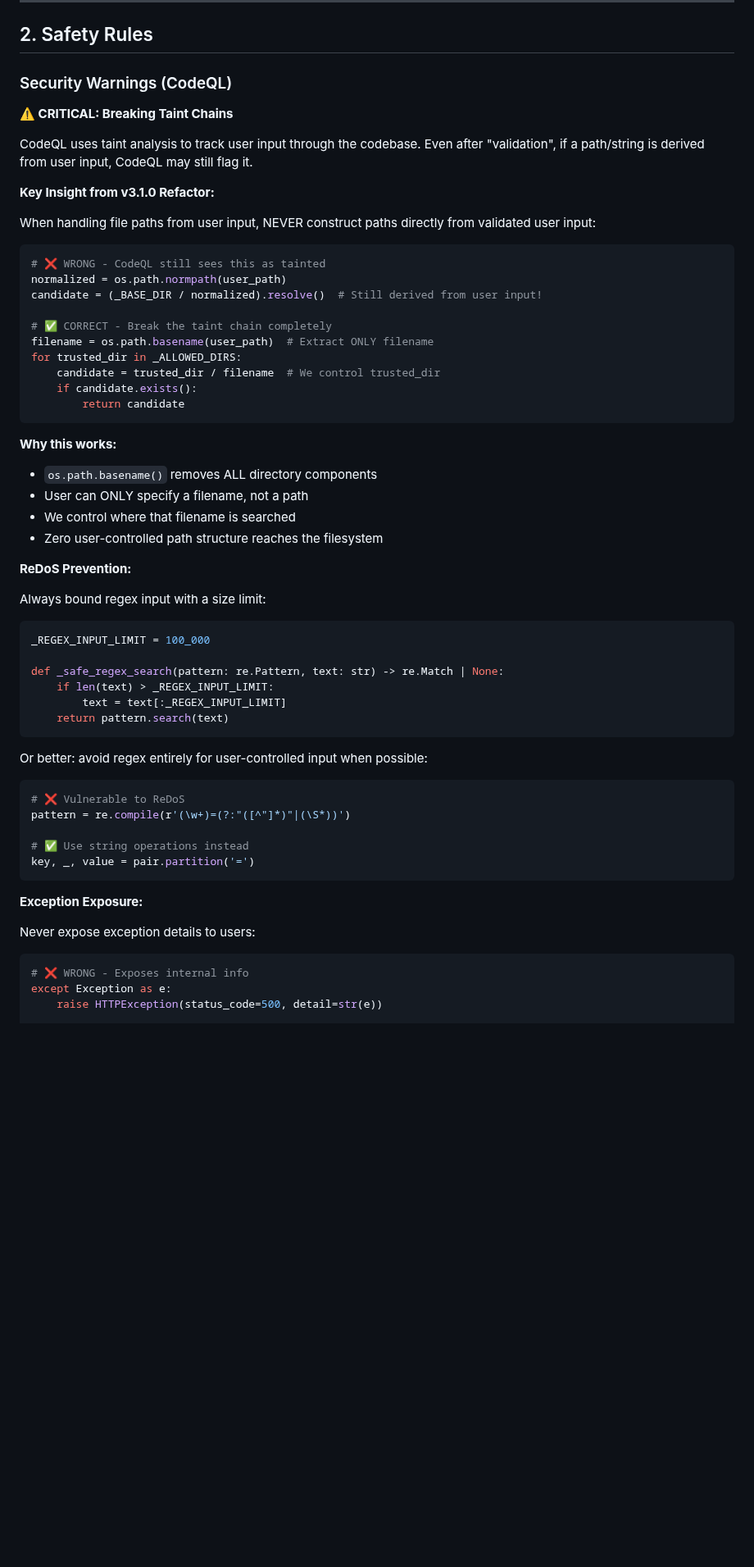
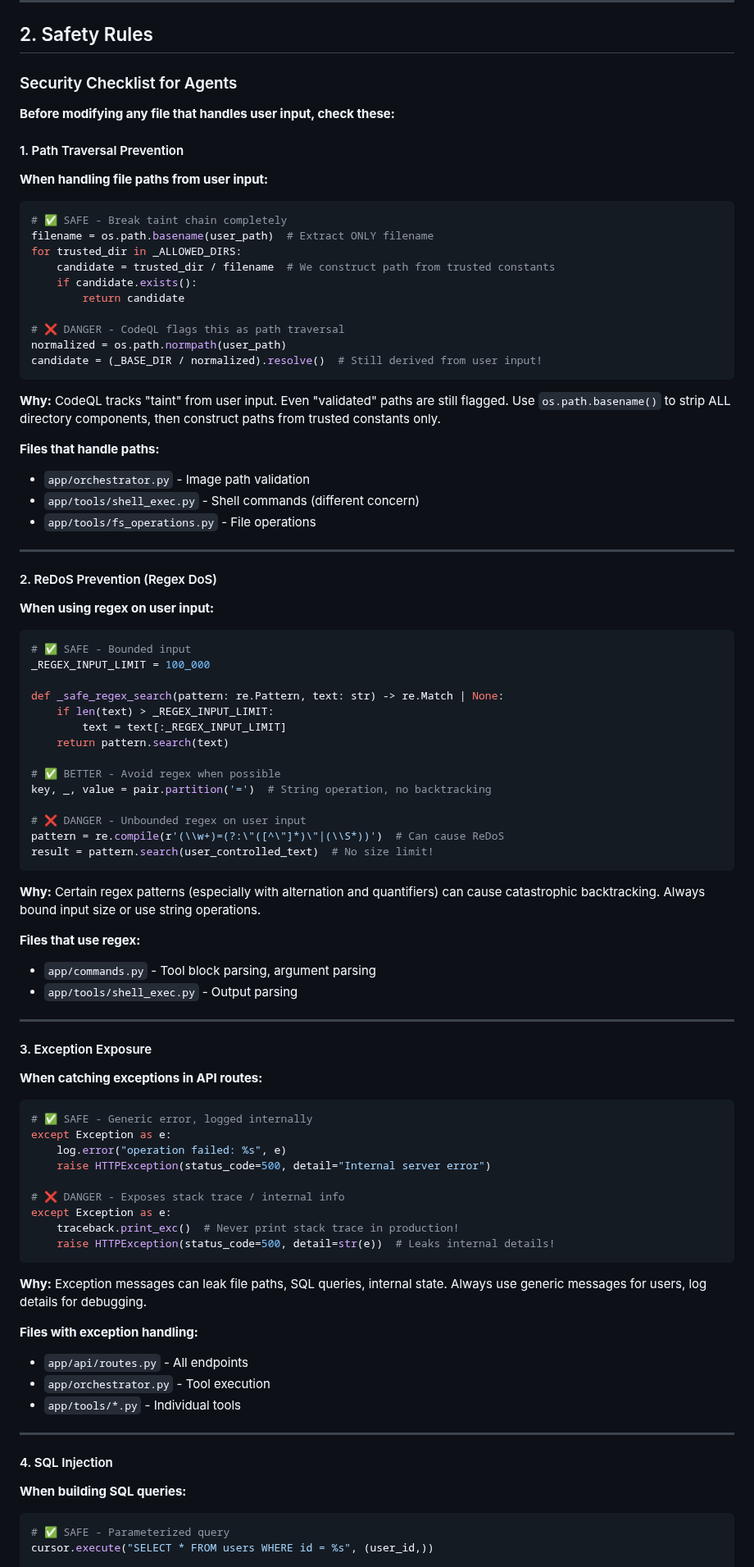
Before and after one commit to icedeyes12/yuzu-companion, a Markdown page: AGENTS.md, the part around one of its changes. Shown at 82% size. Rendered like a GitHub page; blank space fills up the shorter version.

Commit message:
docs(AGENTS.md): restructure security section as actionable checklist
Changed from "log of fixes" to "instructions for agents":
- Added checklist format with clear ✅ SAFE vs ❌ DANGER examples
- Organized by vulnerability type: path traversal, ReDoS, exception exposure, SQL injection
- Added CodeQL-specific taint analysis guidance
- Added quick security checklist for pre-commit
- Listed files that handle each vulnerability type

This helps future agents understand HOW to avoid vulnerabilities,
not just WHAT was fixed in the past.

````diff
--- a/AGENTS.md
+++ b/AGENTS.md
@@ -57,64 +57,95 @@ Yuzu Companion is an intimate AI companion system. The codebase is Python 3.12+
 
 ## 2. Safety Rules
 
-### Security Warnings (CodeQL)
+### Security Checklist for Agents
 
-**⚠️ CRITICAL: Breaking Taint Chains**
+**Before modifying any file that handles user input, check these:**
 
-CodeQL uses taint analysis to track user input through the codebase. Even after "validation", if a path/string is derived from user input, CodeQL may still flag it.
+#### 1. Path Traversal Prevention
 
-**Key Insight from v3.1.0 Refactor:**
-
-When handling file paths from user input, NEVER construct paths directly from validated user input:
+**When handling file paths from user input:**
 
 ```python
-# ❌ WRONG - CodeQL still sees this as tainted
+# ✅ SAFE - Break taint chain completely
+filename = os.path.basename(user_path)  # Extract ONLY filename
+for trusted_dir in _ALLOWED_DIRS:
+    candidate = trusted_dir / filename  # We construct path from trusted constants
+    if candidate.exists():
+        return candidate
+
+# ❌ DANGER - CodeQL flags this as path traversal
 normalized = os.path.normpath(user_path)
 candidate = (_BASE_DIR / normalized).resolve()  # Still derived from user input!
-
-# ✅ CORRECT - Break the taint chain completely
-filename = os.path.basename(user_path)  # Extract ONLY filename
-for trusted_dir in _ALLOWED_DIRS:
-    candidate = trusted_dir / filename  # We control trusted_dir
-    if candidate.exists():
-        return candidate
 ```
 
-**Why this works:**
-- `os.path.basename()` removes ALL directory components
-- User can ONLY specify a filename, not a path
-- We control where that filename is searched
-- Zero user-controlled path structure reaches the filesystem
+**Why:** CodeQL tracks "taint" from user input. Even "validated" paths are still flagged. Use `os.path.basename()` to strip ALL directory components, then construct paths from trusted constants only.
 
-**ReDoS Prevention:**
+**Files that handle paths:**
+- `app/orchestrator.py` - Image path validation
+- `app/tools/shell_exec.py` - Shell commands (different concern)
+- `app/tools/fs_operations.py` - File operations
 
-Always bound regex input with a size limit:
+---
+
+#### 2. ReDoS Prevention (Regex DoS)
+
+**When using regex on user input:**
 
 ```python
+# ✅ SAFE - Bounded input
 _REGEX_INPUT_LIMIT = 100_000
 
 def _safe_regex_search(pattern: re.Pattern, text: str) -> re.Match | None:
     if len(text) > _REGEX_INPUT_LIMIT:
         text = text[:_REGEX_INPUT_LIMIT]
     return pattern.search(text)
+
+# ✅ BETTER - Avoid regex when possible
+key, _, value = pair.partition('=')  # String operation, no backtracking
+
+# ❌ DANGER - Unbounded regex on user input
+pattern = re.compile(r'(\\w+)=(?:\"([^\"]*)\"|(\\S*))')  # Can cause ReDoS
+result = pattern.search(user_controlled_text)  # No size limit!
 ```
 
-Or better: avoid regex entirely for user-controlled input when possible:
+**Why:** Certain regex patterns (especially with alternation and quantifiers) can cause catastrophic backtracking. Always bound input size or use string operations.
+
+**Files that use regex:**
+- `app/commands.py` - Tool block parsing, argument parsing
+- `app/tools/shell_exec.py` - Output parsing
+
+---
+
+#### 3. Exception Exposure
+
+**When catching exceptions in API routes:**
 
 ```python
-# ❌ Vulnerable to ReDoS
-pattern = re.compile(r'(\w+)=(?:"([^"]*)"|(\S*))')
+# ✅ SAFE - Generic error, logged internally
+except Exception as e:
+    log.error("operation failed: %s", e)
+    raise HTTPException(status_code=500, detail="Internal server error")
 
-# ✅ Use string operations instead
-key, _, value = pair.partition('=')
+# ❌ DANGER - Exposes stack trace / internal info
+except Exception as e:
+    traceback.print_exc()  # Never print stack trace in production!
+    raise HTTPException(status_code=500, detail=str(e))  # Leaks internal details!
 ```
 
-**Exception Exposure:**
+**Why:** Exception messages can leak file paths, SQL queries, internal state. Always use generic messages for users, log details for debugging.
 
-Never expose exception details to users:
+**Files with exception handling:**
+- `app/api/routes.py` - All endpoints
+- `app/orchestrator.py` - Tool execution
+- `app/tools/*.py` - Individual tools
+
+---
+
+#### 4. SQL Injection
+
+**When building SQL queries:**
 
 ```python
-# ❌ WRONG - Exposes internal info
-except Exception as e:
-    raise HTTPException(status_code=500, detail=str(e))
+# ✅ SAFE - Parameterized query
+cursor.execute("SELECT * FROM users WHERE id = %s", (user_id,))
 
````
Also changed, not shown: other parts of AGENTS.md (+44 -7 lines).
